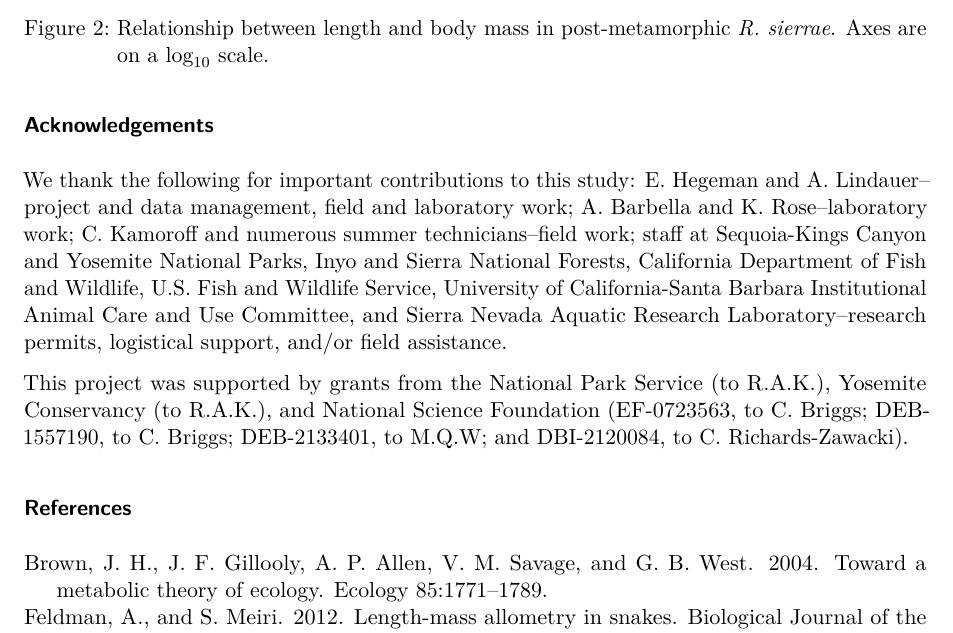
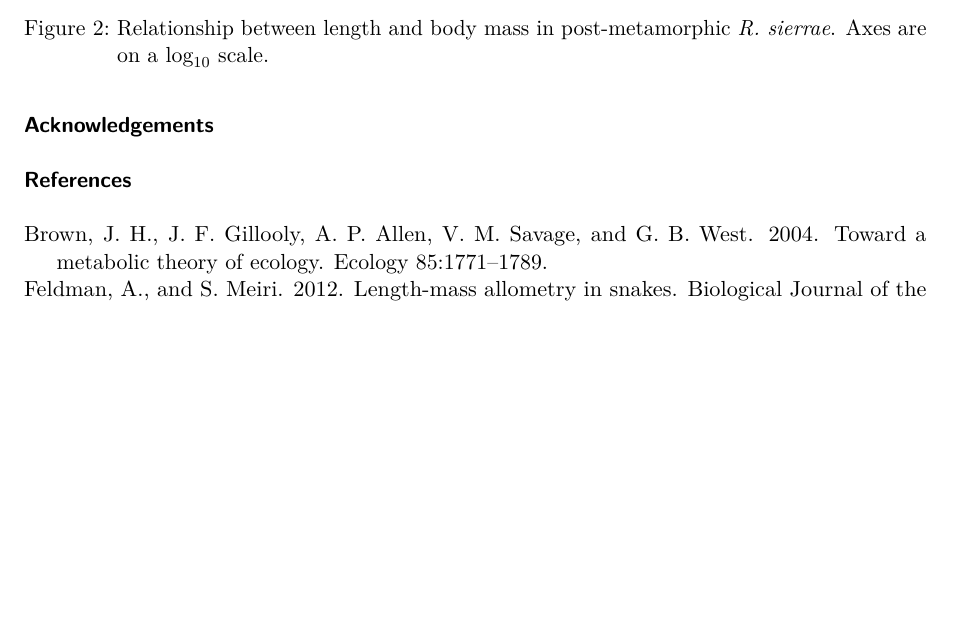
Before and after one commit to Jake-Eisaguirre/RIBBiTR-RStudio-Quarto-Training, a Quarto document (Workshop_2/docs/manuscript.qmd): part of page 4 of 5 before the commit and part of page 4 of 4 after it, cut so that both start at the same text, the shorter picture padded with empty space. Rendered offline with R 4.5, knitr and Pandoc in place of Quarto, then LaTeX, with nearby package versions.

Commit message:
Remove example text from Acknowledgements section

```diff
--- a/Workshop_2/docs/manuscript.qmd
+++ b/Workshop_2/docs/manuscript.qmd
@@ -124,15 +124,6 @@ knitr::kable(head(lenwt_table, 15))
 
 ### Acknowledgements
 
-We thank the following for important contributions to this study: E.
-Hegeman and A.
-Lindauer--project and data management, field and laboratory work; A.
-Barbella and K.
-Rose--laboratory work; C.
-Kamoroff and numerous summer technicians--field work; staff at Sequoia-Kings Canyon and Yosemite National Parks, Inyo and Sierra National Forests, California Department of Fish and Wildlife, U.S. Fish and Wildlife Service, University of California-Santa Barbara Institutional Animal Care and Use Committee, and Sierra Nevada Aquatic Research Laboratory--research permits, logistical support, and/or field assistance.
-
-This project was supported by grants from the National Park Service (to R.A.K.), Yosemite Conservancy (to R.A.K.), and National Science Foundation (EF-0723563, to C. Briggs; DEB-1557190, to C. Briggs; DEB-2133401, to M.Q.W; and DBI-2120084, to C. Richards-Zawacki).
-
 ### References
 
 ::: {refs}
```
